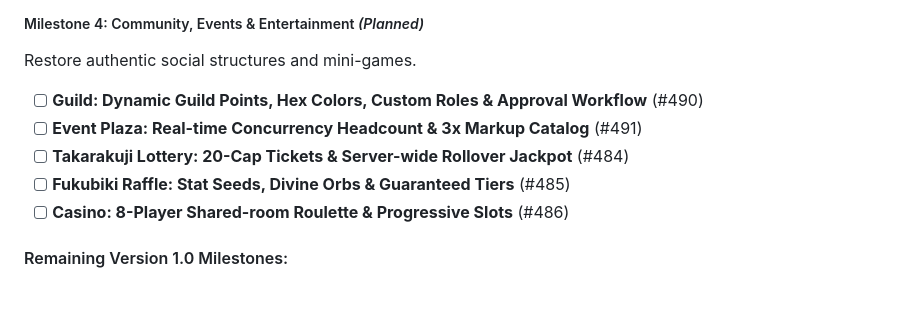
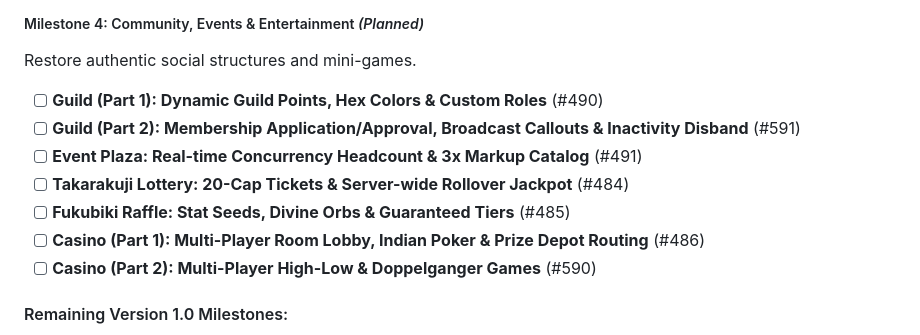
Before and after one commit to witchcraze/party2re, a Markdown page: ROADMAP.md, the part around the change. Drawn GitHub-style; blank space fills up the shorter version.

Commit message:
docs(roadmap): reflect Milestone 4 ticket decomposition for guild and casino (#592)

```diff
--- a/ROADMAP.md
+++ b/ROADMAP.md
@@ -98,11 +98,13 @@ Restore crawl structures, boss challenges, and multiplayer PvP/GvG arenas.
 
 ##### Milestone 4: Community, Events & Entertainment *(Planned)*
 Restore authentic social structures and mini-games.
-- [ ] **Guild: Dynamic Guild Points, Hex Colors, Custom Roles & Approval Workflow** (#490)
+- [ ] **Guild (Part 1): Dynamic Guild Points, Hex Colors & Custom Roles** (#490)
+- [ ] **Guild (Part 2): Membership Application/Approval, Broadcast Callouts & Inactivity Disband** (#591)
 - [ ] **Event Plaza: Real-time Concurrency Headcount & 3x Markup Catalog** (#491)
 - [ ] **Takarakuji Lottery: 20-Cap Tickets & Server-wide Rollover Jackpot** (#484)
 - [ ] **Fukubiki Raffle: Stat Seeds, Divine Orbs & Guaranteed Tiers** (#485)
-- [ ] **Casino: 8-Player Shared-room Roulette & Progressive Slots** (#486)
+- [ ] **Casino (Part 1): Multi-Player Room Lobby, Indian Poker & Prize Depot Routing** (#486)
+- [ ] **Casino (Part 2): Multi-Player High-Low & Doppelganger Games** (#590)
 
 #### Remaining Version 1.0 Milestones:
 
```
